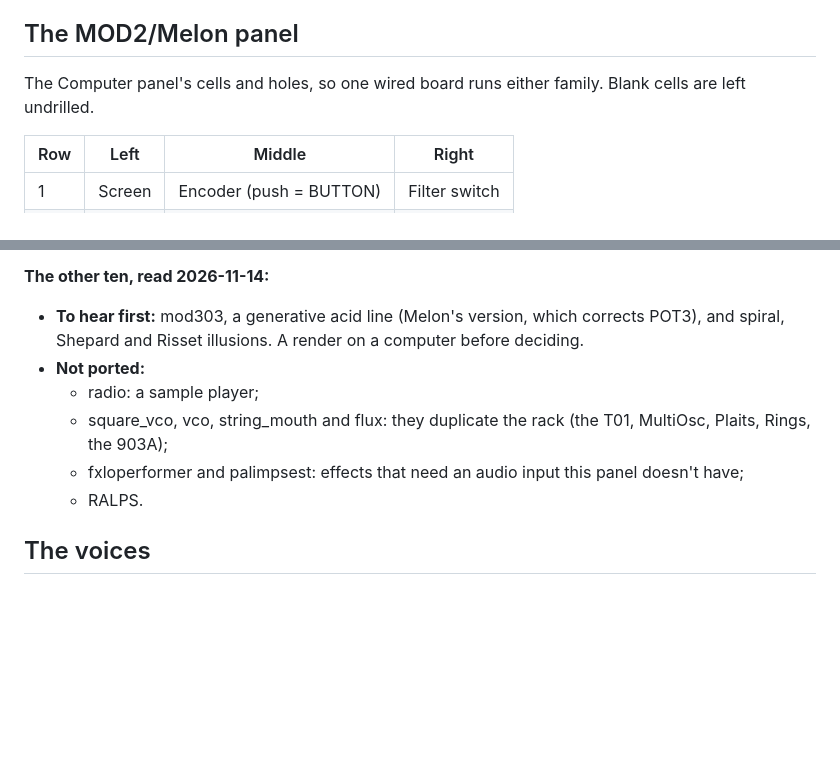
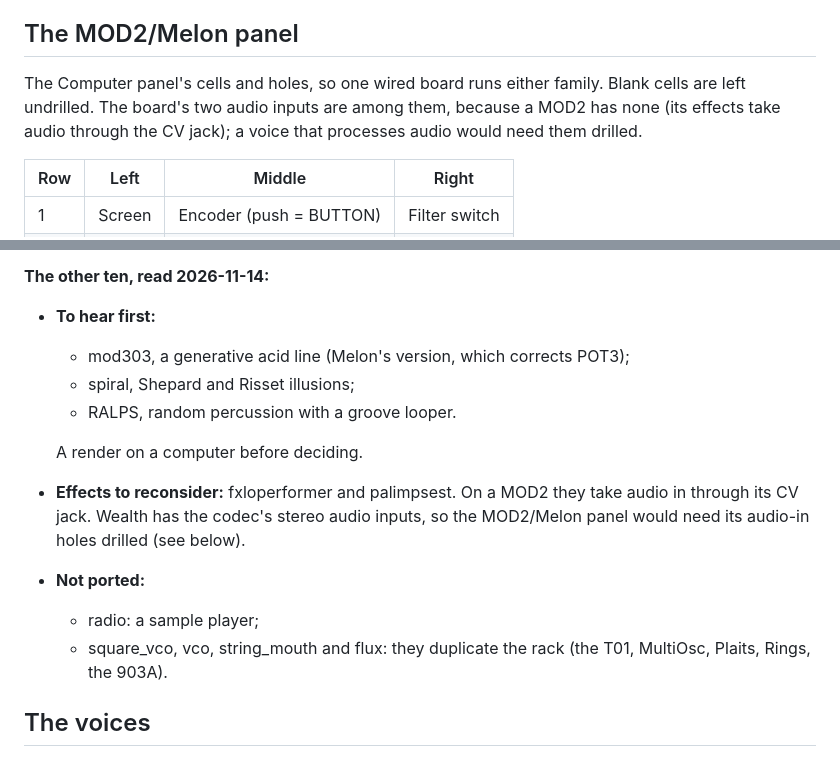
Before and after one commit to Eight4aWish/eurorack_modules, a Markdown page: docs/REVB_MOD2.md, 2 parts joined by grey strips. Rendered like a GitHub page; blank space fills up the shorter version.

Commit message:
REVB_MOD2.md: Wealth has audio in; the MOD2 panel only leaves it undrilled. RALPS to hear, fxloperformer and palimpsest to reconsider
Co-Authored-By: Claude Opus 5.5 <noreply@anthropic.com>

```diff
--- a/docs/REVB_MOD2.md
+++ b/docs/REVB_MOD2.md
@@ -44,7 +44,8 @@ for it. The sector is the one below Bends', so neither app loses the other's set
 ## The MOD2/Melon panel
 
 The Computer panel's cells and holes, so one wired board runs either family. Blank cells are
-left undrilled.
+left undrilled. The board's two audio inputs are among them, because a MOD2 has none (its effects
+take audio through the CV jack); a voice that processes audio would need them drilled.
 
 | Row | Left | Middle | Right |
 | --- | --- | --- | --- |
@@ -91,14 +92,19 @@ comments trimmed and its RGB LED added, so the ports follow MOD2's.
 
 **The other ten, read 2026-11-14:**
 
-- **To hear first:** mod303, a generative acid line (Melon's version, which corrects POT3), and
-  spiral, Shepard and Risset illusions. A render on a computer before deciding.
+- **To hear first:**
+  - mod303, a generative acid line (Melon's version, which corrects POT3);
+  - spiral, Shepard and Risset illusions;
+  - RALPS, random percussion with a groove looper.
+
+  A render on a computer before deciding.
+- **Effects to reconsider:** fxloperformer and palimpsest. On a MOD2 they take audio in through
+  its CV jack. Wealth has the codec's stereo audio inputs, so the MOD2/Melon panel would need its
+  audio-in holes drilled (see below).
 - **Not ported:**
   - radio: a sample player;
   - square_vco, vco, string_mouth and flux: they duplicate the rack (the T01, MultiOsc, Plaits,
-    Rings, the 903A);
-  - fxloperformer and palimpsest: effects that need an audio input this panel doesn't have;
-  - RALPS.
+    Rings, the 903A).
 
 ## The voices
 
```
